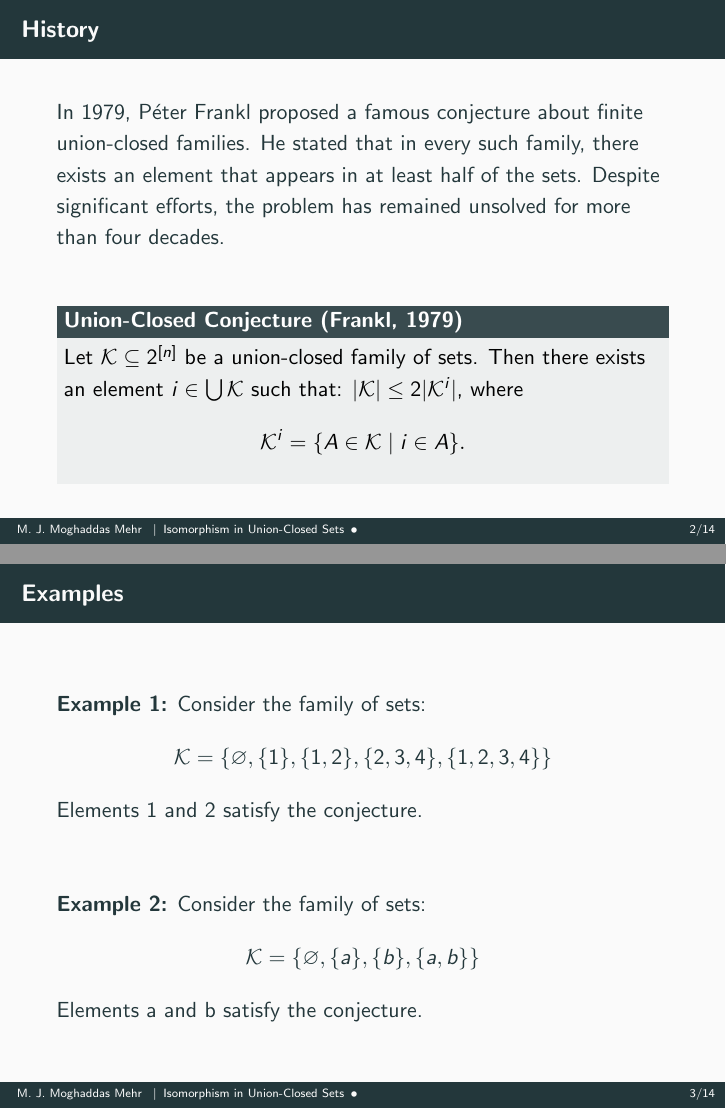
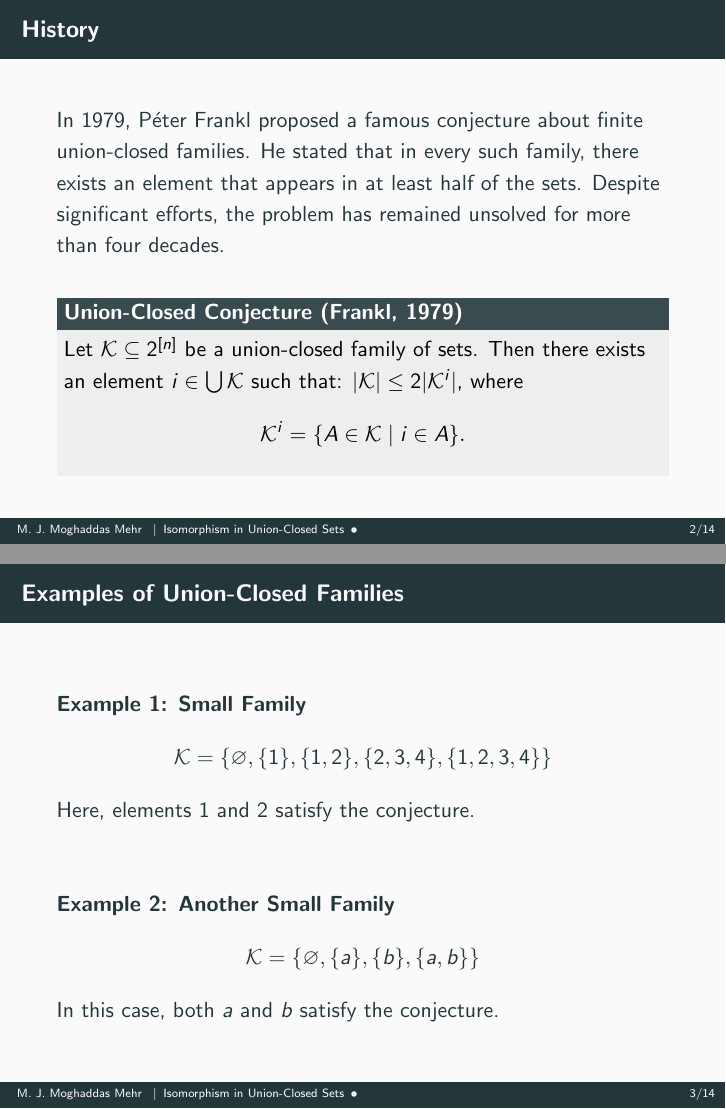
Before and after one commit to PicInfiniti/talk.cincinnati, LaTeX slides (main.tex): pages 2 and 3 of 18 before the commit and pages 3 and 5 of 21 after it, joined at a grey line. Compiled offline with pdfLaTeX.

Commit message:
little update

```diff
--- a/main.tex
+++ b/main.tex
@@ -47,7 +47,7 @@
 	He stated that in every such family, there exists an element that appears in at least half of the sets.
 	Despite significant efforts, the problem has remained unsolved for more than four decades.
 	\vfill
-	\vfill
+	\pause
 	\begin{block}{Union-Closed Conjecture (Frankl, 1979)}
 		Let \(\mathcal{K} \subseteq 2^{[n]}\) be a union-closed family of sets.
 		Then there exists an element \(i \in \bigcup \mathcal{K}\) such that: \(|\mathcal{K}| \leq 2|\mathcal{K}^i|\),
@@ -60,19 +60,21 @@
 \end{frame}
 
 
-\begin{frame}{Examples}
-	\textbf{Example 1:} Consider the family of sets:
+
+\begin{frame}{Examples of Union-Closed Families}
+	\textbf{Example 1: Small Family}
 	\[
 		\mathcal{K} = \{\varnothing, \{1\}, \{1,2\}, \{2,3,4\}, \{1,2,3,4\}\}
 	\]
-	Elements 1 and 2 satisfy the conjecture.
+	Here, elements 1 and 2 satisfy the conjecture.
 
 	\vfill
+	\pause
 
-	\textbf{Example 2:} Consider the family of sets:
+	\textbf{Example 2: Another Small Family}
 	\[
 		\mathcal{K} = \{\varnothing, \{a\}, \{b\}, \{a,b\}\}
 	\]
-	Elements a and b satisfy the conjecture.
+	In this case, both \( a \) and \( b \) satisfy the conjecture.
 \end{frame}
 
```
Also changed, not shown: main.tex (18 more changed lines).
